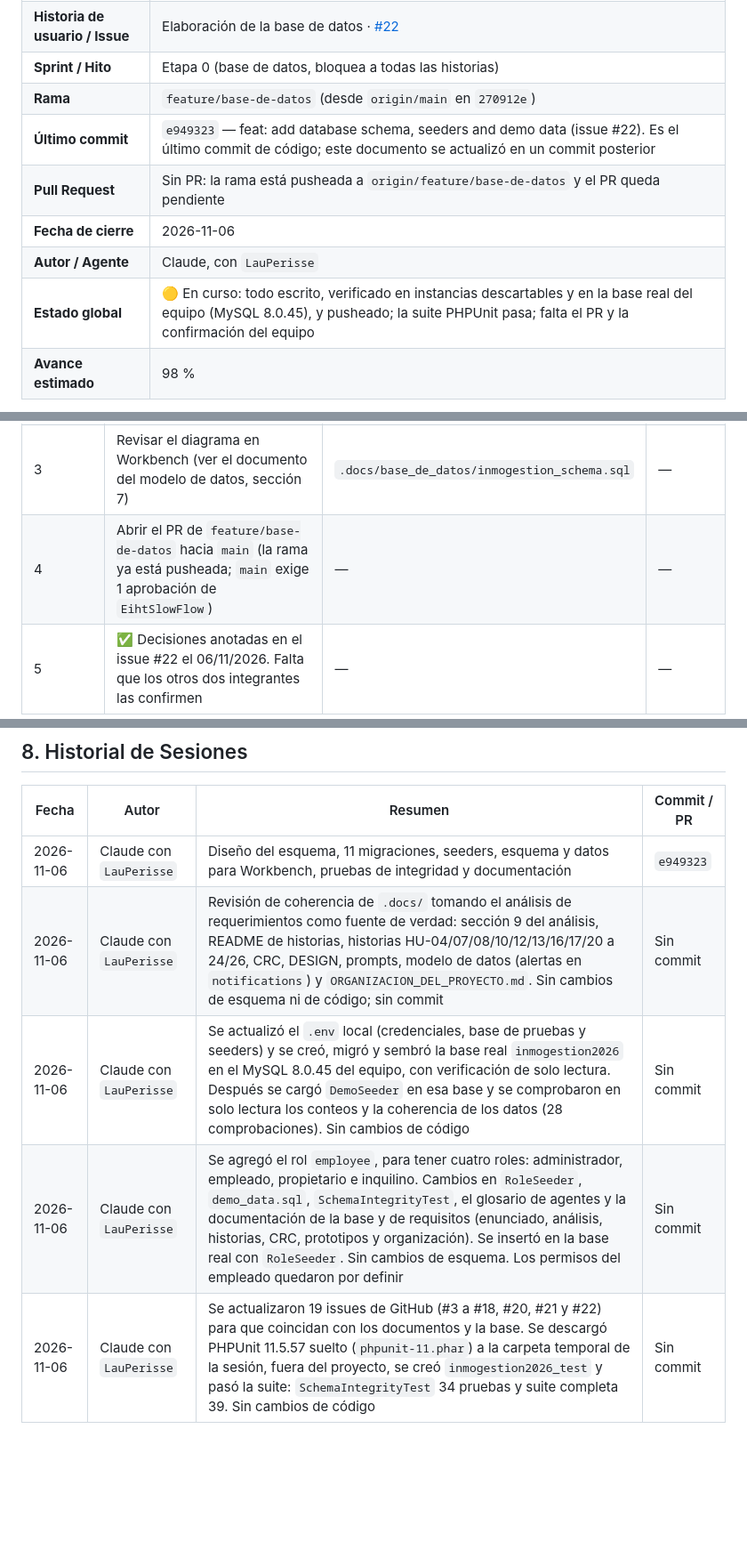
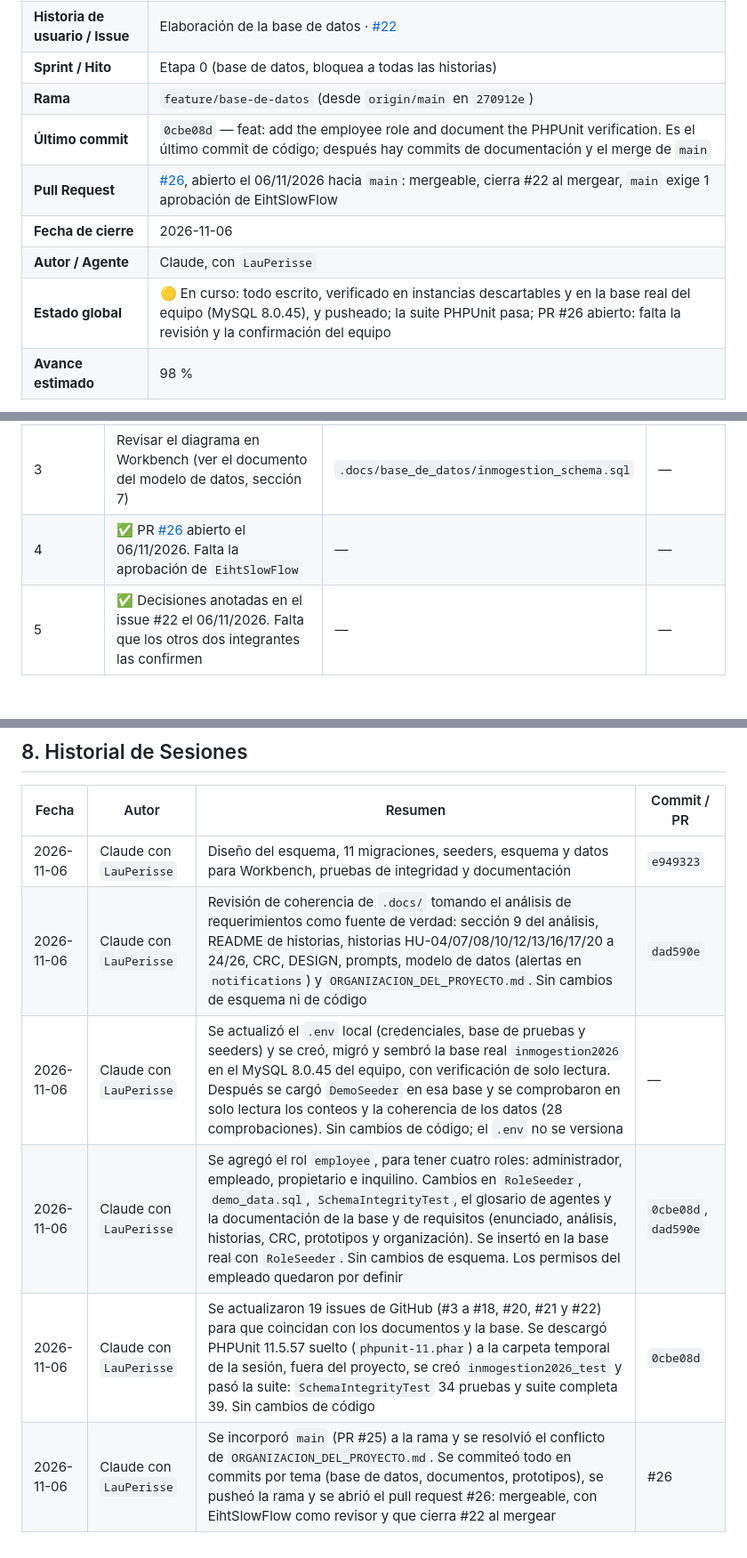
Before and after one commit to EihtSlowFlow/PS-TP_FINAL, a Markdown page: .docs/exec-plans/BD-22_handoff.md, 3 parts joined by grey strips. Shown at 89% size. Drawn GitHub-style; blank space fills up the shorter version.

Commit message:
docs: record the pull request in the database handoff
Update the handoff with the number of the pull request, the last code
commit and the commit of each session entry.

Co-Authored-By: Claude Sonnet 5.5 <noreply@anthropic.com>

```diff
--- a/.docs/exec-plans/BD-22_handoff.md
+++ b/.docs/exec-plans/BD-22_handoff.md
@@ -8,11 +8,11 @@
 | **Historia de usuario / Issue** | Elaboración de la base de datos · [#22](https://github.com/EihtSlowFlow/PS-TP_FINAL/issues/22) |
 | **Sprint / Hito** | Etapa 0 (base de datos, bloquea a todas las historias) |
 | **Rama** | `feature/base-de-datos` (desde `origin/main` en `270912e`) |
-| **Último commit** | `e949323` — feat: add database schema, seeders and demo data (issue #22). Es el último commit de código; este documento se actualizó en un commit posterior |
-| **Pull Request** | Sin PR: la rama está pusheada a `origin/feature/base-de-datos` y el PR queda pendiente |
+| **Último commit** | `0cbe08d` — feat: add the employee role and document the PHPUnit verification. Es el último commit de código; después hay commits de documentación y el merge de `main` |
+| **Pull Request** | [#26](https://github.com/EihtSlowFlow/PS-TP_FINAL/pull/26), abierto el 06/11/2026 hacia `main`: mergeable, cierra #22 al mergear, `main` exige 1 aprobación de EihtSlowFlow |
 | **Fecha de cierre** | 2026-11-06 |
 | **Autor / Agente** | Claude, con `LauPerisse` |
-| **Estado global** | 🟡 En curso: todo escrito, verificado en instancias descartables y en la base real del equipo (MySQL 8.0.45), y pusheado; la suite PHPUnit pasa; falta el PR y la confirmación del equipo |
+| **Estado global** | 🟡 En curso: todo escrito, verificado en instancias descartables y en la base real del equipo (MySQL 8.0.45), y pusheado; la suite PHPUnit pasa; PR #26 abierto: falta la revisión y la confirmación del equipo |
 | **Avance estimado** | 98 % |
 
 **Resumen:** quedaron escritas las 11 migraciones (Fases 1 y 2 del issue), los seeders, `.env.example`, la configuración del grupo de pruebas, las pruebas de integridad, el esquema en SQL y los datos de prueba para Workbench, y la documentación (DER, modelo relacional, decisiones). Se verificó en MySQL 8.4.7 y MariaDB 11.4.9. Además se creó y verificó la base real del equipo (MySQL 8.0.45), donde también pasa la suite PHPUnit (`SchemaIntegrityTest`, 34 pruebas).
@@ -115,7 +115,7 @@ El resto de las decisiones del issue está en la sección 5 del documento del mo
 | 1 | ✅ Hecho el 06/11/2026 en la máquina de `LauPerisse`: `.env` corregido, base creada, migrada y sembrada. Cada integrante debe repetirlo en la suya (README, sección de la base de datos) | `.env` | `ci4-data-layer` |
 | 2 | ✅ Hecho el 06/11/2026 en la máquina de `LauPerisse`: base `inmogestion2026_test` creada y suite corrida con PHPUnit suelto. Cada integrante debe correrla en la suya (README) | `.env`, `tests/database/` | `ci4-testing` |
 | 3 | Revisar el diagrama en Workbench (ver el documento del modelo de datos, sección 7) | `.docs/base_de_datos/inmogestion_schema.sql` | — |
-| 4 | Abrir el PR de `feature/base-de-datos` hacia `main` (la rama ya está pusheada; `main` exige 1 aprobación de `EihtSlowFlow`) | — | — |
+| 4 | ✅ PR [#26](https://github.com/EihtSlowFlow/PS-TP_FINAL/pull/26) abierto el 06/11/2026. Falta la aprobación de `EihtSlowFlow` | — | — |
 | 5 | ✅ Decisiones anotadas en el issue #22 el 06/11/2026. Falta que los otros dos integrantes las confirmen | — | — |
 
 **Siguiente HU sugerida:** HU-01 — Iniciar sesión y control de acceso (#21), que ya puede usar `users`, `roles` y el administrador sembrado.
@@ -128,7 +128,8 @@ El resto de las decisiones del issue está en la sección 5 del documento del mo
 | Fecha | Autor | Resumen | Commit / PR |
 |---|---|---|---|
 | 2026-11-06 | Claude con `LauPerisse` | Diseño del esquema, 11 migraciones, seeders, esquema y datos para Workbench, pruebas de integridad y documentación | `e949323` |
-| 2026-11-06 | Claude con `LauPerisse` | Revisión de coherencia de `.docs/` tomando el análisis de requerimientos como fuente de verdad: sección 9 del análisis, README de historias, historias HU-04/07/08/10/12/13/16/17/20 a 24/26, CRC, DESIGN, prompts, modelo de datos (alertas en `notifications`) y `ORGANIZACION_DEL_PROYECTO.md`. Sin cambios de esquema ni de código; sin commit | Sin commit |
-| 2026-11-06 | Claude con `LauPerisse` | Se actualizó el `.env` local (credenciales, base de pruebas y seeders) y se creó, migró y sembró la base real `inmogestion2026` en el MySQL 8.0.45 del equipo, con verificación de solo lectura. Después se cargó `DemoSeeder` en esa base y se comprobaron en solo lectura los conteos y la coherencia de los datos (28 comprobaciones). Sin cambios de código | Sin commit |
-| 2026-11-06 | Claude con `LauPerisse` | Se agregó el rol `employee`, para tener cuatro roles: administrador, empleado, propietario e inquilino. Cambios en `RoleSeeder`, `demo_data.sql`, `SchemaIntegrityTest`, el glosario de agentes y la documentación de la base y de requisitos (enunciado, análisis, historias, CRC, prototipos y organización). Se insertó en la base real con `RoleSeeder`. Sin cambios de esquema. Los permisos del empleado quedaron por definir | Sin commit |
-| 2026-11-06 | Claude con `LauPerisse` | Se actualizaron 19 issues de GitHub (#3 a #18, #20, #21 y #22) para que coincidan con los documentos y la base. Se descargó PHPUnit 11.5.57 suelto (`phpunit-11.phar`) a la carpeta temporal de la sesión, fuera del proyecto, se creó `inmogestion2026_test` y pasó la suite: `SchemaIntegrityTest` 34 pruebas y suite completa 39. Sin cambios de código | Sin commit |
+| 2026-11-06 | Claude con `LauPerisse` | Revisión de coherencia de `.docs/` tomando el análisis de requerimientos como fuente de verdad: sección 9 del análisis, README de historias, historias HU-04/07/08/10/12/13/16/17/20 a 24/26, CRC, DESIGN, prompts, modelo de datos (alertas en `notifications`) y `ORGANIZACION_DEL_PROYECTO.md`. Sin cambios de esquema ni de código | `dad590e` |
+| 2026-11-06 | Claude con `LauPerisse` | Se actualizó el `.env` local (credenciales, base de pruebas y seeders) y se creó, migró y sembró la base real `inmogestion2026` en el MySQL 8.0.45 del equipo, con verificación de solo lectura. Después se cargó `DemoSeeder` en esa base y se comprobaron en solo lectura los conteos y la coherencia de los datos (28 comprobaciones). Sin cambios de código; el `.env` no se versiona | — |
+| 2026-11-06 | Claude con `LauPerisse` | Se agregó el rol `employee`, para tener cuatro roles: administrador, empleado, propietario e inquilino. Cambios en `RoleSeeder`, `demo_data.sql`, `SchemaIntegrityTest`, el glosario de agentes y la documentación de la base y de requisitos (enunciado, análisis, historias, CRC, prototipos y organización). Se insertó en la base real con `RoleSeeder`. Sin cambios de esquema. Los permisos del empleado quedaron por definir | `0cbe08d`, `dad590e` |
+| 2026-11-06 | Claude con `LauPerisse` | Se actualizaron 19 issues de GitHub (#3 a #18, #20, #21 y #22) para que coincidan con los documentos y la base. Se descargó PHPUnit 11.5.57 suelto (`phpunit-11.phar`) a la carpeta temporal de la sesión, fuera del proyecto, se creó `inmogestion2026_test` y pasó la suite: `SchemaIntegrityTest` 34 pruebas y suite completa 39. Sin cambios de código | `0cbe08d` |
+| 2026-11-06 | Claude con `LauPerisse` | Se incorporó `main` (PR #25) a la rama y se resolvió el conflicto de `ORGANIZACION_DEL_PROYECTO.md`. Se commiteó todo en commits por tema (base de datos, documentos, prototipos), se pusheó la rama y se abrió el pull request #26: mergeable, con EihtSlowFlow como revisor y que cierra #22 al mergear | #26 |
```
